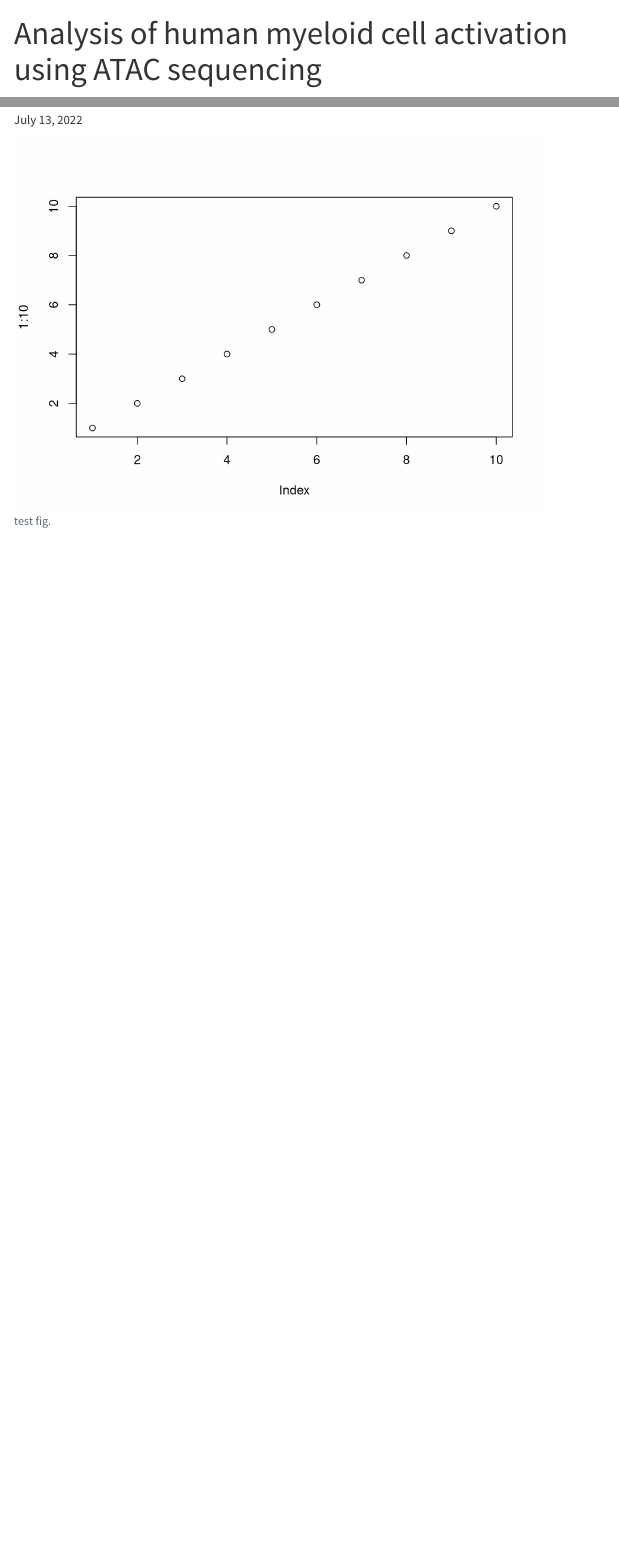
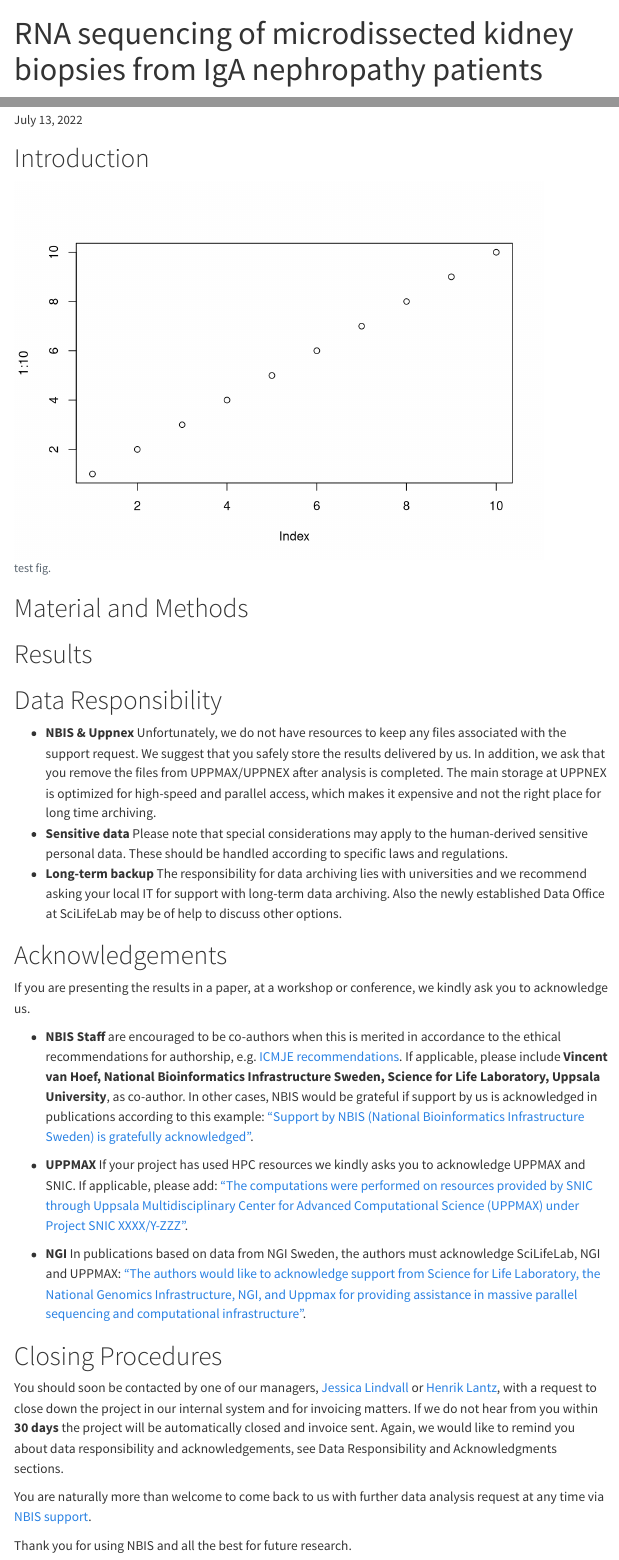
Before and after one commit to vincent-van-hoef/SMS-6026-22-kidney, a Quarto document (index.qmd): the page in a window 1100 px wide, from its top, and a second part further down, joined at a grey line. Rendered offline with R 4.5, knitr and Pandoc in place of Quarto, with nearby package versions; menus at the side of the page are left out.

````diff
--- a/index.qmd
+++ b/index.qmd
@@ -1,6 +1,6 @@
 ---
-title: "Analysis of human myeloid cell activation using ATAC sequencing"
-subtitle: "Project #5986"
+title: "RNA sequencing of microdissected kidney biopsies from IgA nephropathy patients"
+subtitle: "Project #6026"
 author: "Vincent van Hoef"
 date: today
 title-block-banner: true
@@ -23,9 +23,39 @@
     hypothesis: true
 ---
 
+# Introduction
+
 ```{r}
 #| fig-cap: test fig.
 plot(1:10)
 
 library(ggplot2)
 ```
+
+# Material and Methods
+
+# Results
+
+# Data Responsibility
+
+- **NBIS & Uppnex** Unfortunately, we do not have resources to keep any files associated with the support request. We suggest that you safely store the results delivered by us. In addition, we ask that you remove the files from UPPMAX/UPPNEX after analysis is completed. The main storage at UPPNEX is optimized for high-speed and parallel access, which makes it expensive and not the right place for long time archiving.
+- **Sensitive data** Please note that special considerations may apply to the human-derived sensitive personal data. These should be handled according to specific laws and regulations.
+- **Long-term backup** The responsibility for data archiving lies with universities and we recommend asking your local IT for support with long-term data archiving. Also the newly established Data Office at SciLifeLab may be of help to discuss other options.
+
+# Acknowledgements
+
+If you are presenting the results in a paper, at a workshop or conference, we kindly ask you to acknowledge us.
+
+- **NBIS Staff** are encouraged to be co-authors when this is merited in accordance to the ethical recommendations for authorship, e.g. [ICMJE recommendations](http://www.icmje.org/recommendations/browse/roles-and-responsibilities/defining-the-role-of-authors-and-contributors.html). If applicable, please include **Vincent van Hoef, National Bioinformatics Infrastructure Sweden, Science for Life Laboratory, Uppsala University**, as co-author. In other cases, NBIS would be grateful if support by us is acknowledged in publications according to this example: ["Support by NBIS (National Bioinformatics Infrastructure Sweden) is gratefully acknowledged"](https://www.nbis.se/resources/support.html).
+
+- **UPPMAX** If your project has used HPC resources we kindly asks you to acknowledge UPPMAX and SNIC. If applicable, please add: ["The computations were performed on resources provided by SNIC through Uppsala Multidisciplinary Center for Advanced Computational Science (UPPMAX) under Project SNIC XXXX/Y-ZZZ"](https://www.uppmax.uu.se/support/faq/general-miscellaneous-faq/acknowledging-uppmax--snic--and-uppnex/).
+
+- **NGI** In publications based on data from NGI Sweden, the authors must acknowledge SciLifeLab, NGI and UPPMAX: ["The authors would like to acknowledge support from Science for Life Laboratory, the National Genomics Infrastructure, NGI, and Uppmax for providing assistance in massive parallel sequencing and computational infrastructure"](https://ngisweden.scilifelab.se/info/faq#how-do-i-acknowledge-ngi-in-my-publication).
+
+# Closing Procedures
+
+You should soon be contacted by one of our managers, [Jessica Lindvall](jessica.lindvall@nbis.se) or [Henrik Lantz](henrik.lantz@nbis.se), with a request to close down the project in our internal system and for invoicing matters. If we do not hear from you within **30 days** the project will be automatically closed and invoice sent. Again, we would like to remind you about data responsibility and acknowledgements, see Data Responsibility and Acknowledgments sections.
+
+You are naturally more than welcome to come back to us with further data analysis request at any time via [NBIS support](http://nbis.se/support/support.html).
+
+Thank you for using NBIS and all the best for future research.
````
Also changed, not shown: how_to_render.txt (added, +13 -0 lines), index.html, 2 other files.
